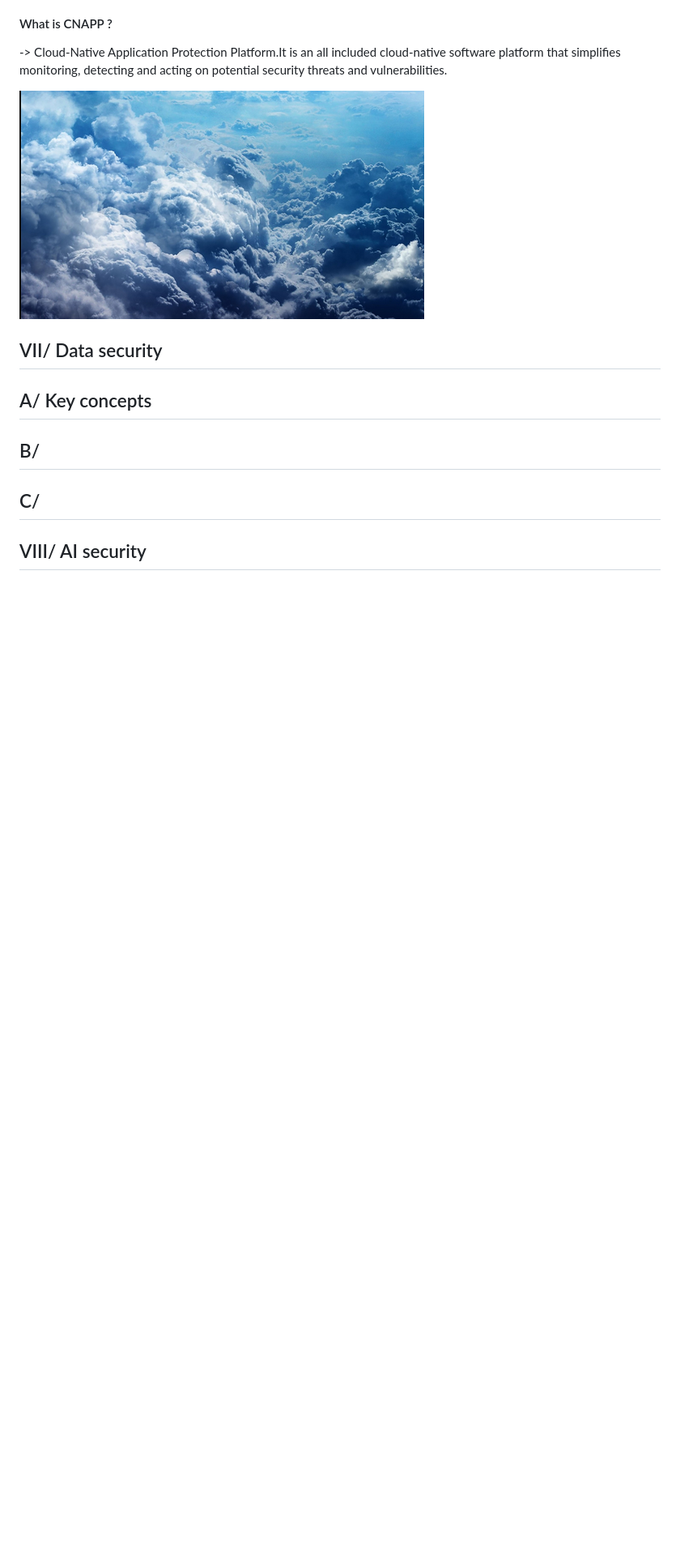
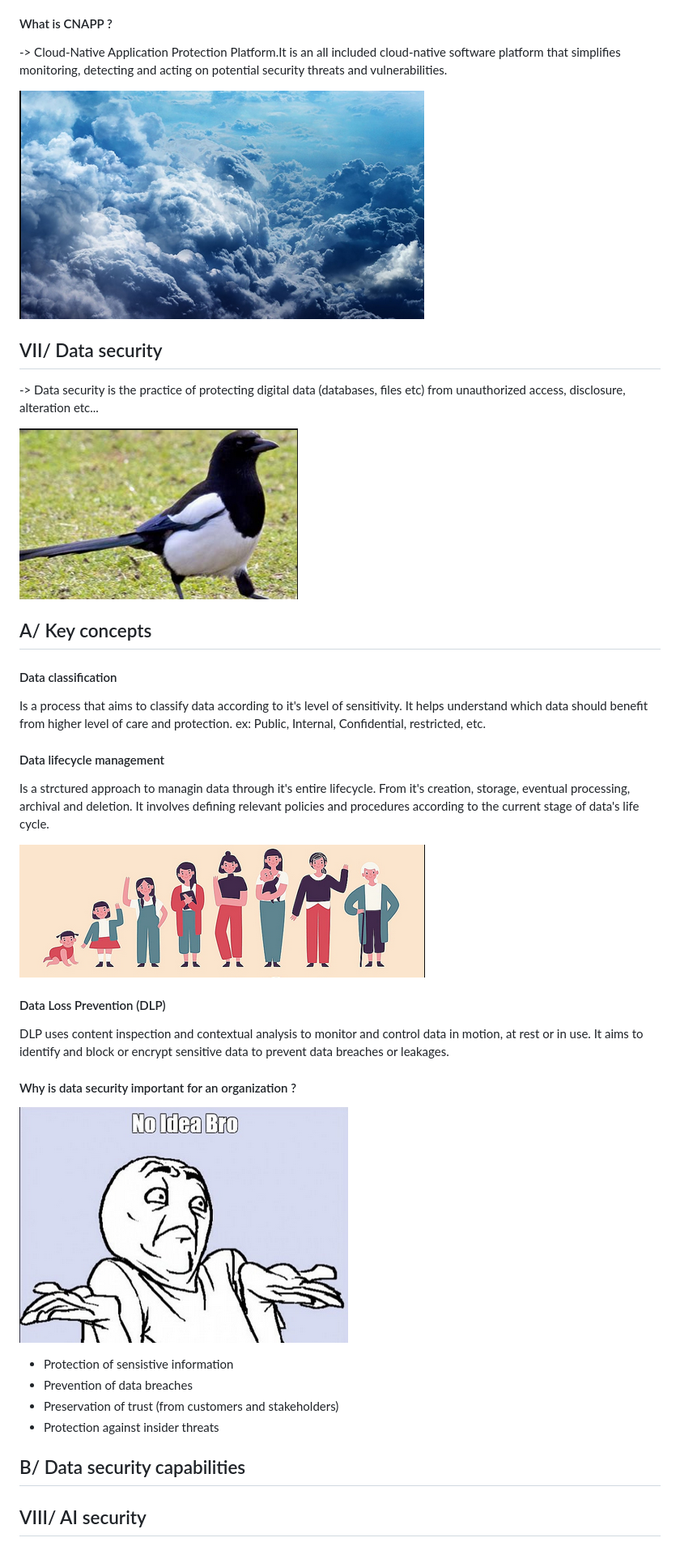
Before and after one commit to AlexandreFortin1030/CyberTraining_BeCode_Kamkar3, a Markdown page: SC-900_Notes/Notes.md, the part around the change. Shown: that part at 81% size. Drawn GitHub-style; pictures changed too: SC-900_Notes/Pictures/16.png (added), SC-900_Notes/Pictures/17.png (added), SC-900_Notes/Pictures/18.png (added); blank space fills up the shorter version.

Commit message:
formating

```diff
--- a/SC-900_Notes/Notes.md
+++ b/SC-900_Notes/Notes.md
@@ -315,8 +315,38 @@ Controlling who can access and modify containers by impementing role-based acces
 
 
 ## VII/ Data security
+-> Data security is the practice of protecting digital data (databases, files etc) from unauthorized access, disclosure, alteration etc...
+
+![My Local Image](./Pictures/16.png)
+
 ## A/ Key concepts
 
-## B/
-## C/
+#### Data classification
+Is a process that aims to classify data according to it's level of sensitivity. It helps understand which data should benefit from higher level of care and protection.
+ex: Public, Internal, Confidential, restricted, etc.
+
+#### Data lifecycle management
+Is a strctured approach to managin data through it's entire lifecycle. From it's creation, storage, eventual processing, archival and deletion. It involves defining relevant policies and procedures according to the current stage of data's life cycle.
+
+![My Local Image](./Pictures/17.png)
+
+
+#### Data Loss Prevention (DLP)
+DLP uses content inspection and contextual analysis to monitor and control data in motion, at rest or in use. It aims to identify and block or encrypt sensitive data to prevent data breaches or leakages.
+
+#### Why is data security important for an organization ?
+
+![My Local Image](./Pictures/18.png)
+
+* Protection of sensistive information
+* Prevention of data breaches
+* Preservation of trust (from customers and stakeholders)
+* Protection against insider threats
+
+
+## B/ Data security capabilities
+
+
+
+
 ## VIII/ AI security
```
